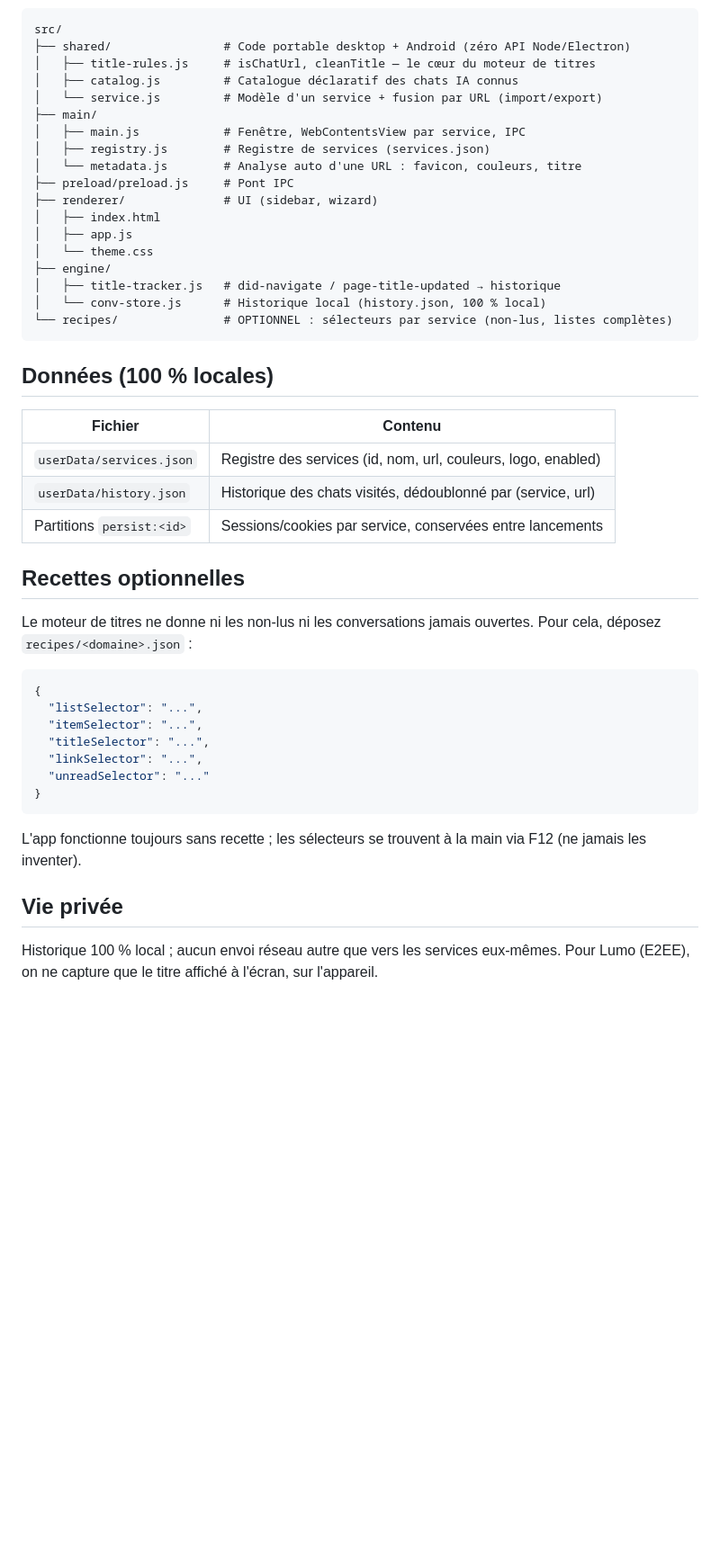
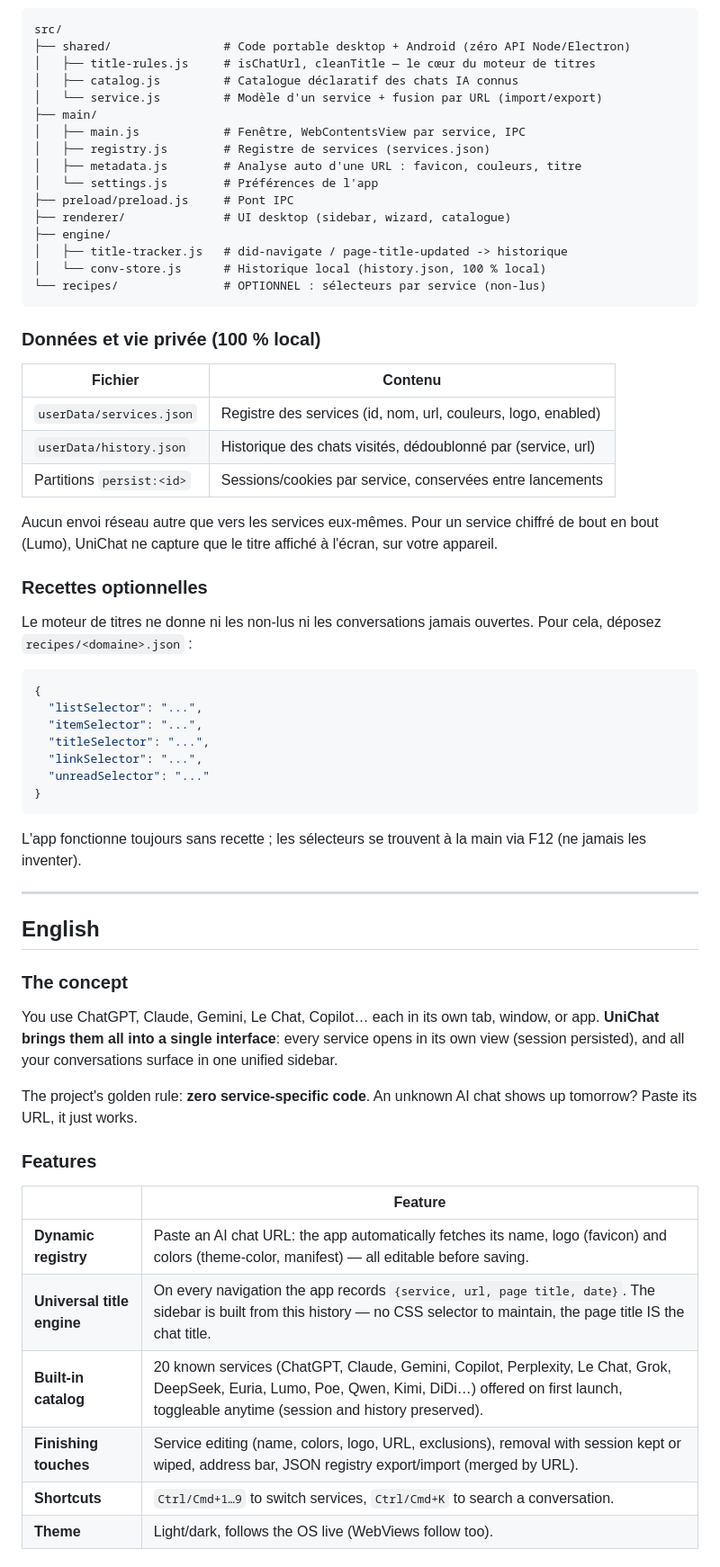
Before and after one commit to Invenify/Unichat, a Markdown page: README.md, the part around one of its changes. Shown at 90% size. Rendered like a GitHub page; blank space fills up the shorter version.

````diff
--- a/README.md
+++ b/README.md
@@ -49,19 +88,17 @@ src/
 ├── main/
 │   ├── main.js            # Fenêtre, WebContentsView par service, IPC
 │   ├── registry.js        # Registre de services (services.json)
-│   └── metadata.js        # Analyse auto d'une URL : favicon, couleurs, titre
+│   ├── metadata.js        # Analyse auto d'une URL : favicon, couleurs, titre
+│   └── settings.js        # Préférences de l'app
 ├── preload/preload.js     # Pont IPC
-├── renderer/              # UI (sidebar, wizard)
-│   ├── index.html
-│   ├── app.js
-│   └── theme.css
+├── renderer/              # UI desktop (sidebar, wizard, catalogue)
 ├── engine/
-│   ├── title-tracker.js   # did-navigate / page-title-updated → historique
+│   ├── title-tracker.js   # did-navigate / page-title-updated -> historique
 │   └── conv-store.js      # Historique local (history.json, 100 % local)
-└── recipes/               # OPTIONNEL : sélecteurs par service (non-lus, listes complètes)
+└── recipes/               # OPTIONNEL : sélecteurs par service (non-lus)
 ```
 
-## Données (100 % locales)
+### Données et vie privée (100 % local)
 
 | Fichier | Contenu |
 |---|---|
@@ -69,9 +106,14 @@ src/
 | `userData/history.json` | Historique des chats visités, dédoublonné par (service, url) |
 | Partitions `persist:<id>` | Sessions/cookies par service, conservées entre lancements |
 
-## Recettes optionnelles
+Aucun envoi réseau autre que vers les services eux-mêmes. Pour un service
+chiffré de bout en bout (Lumo), UniChat ne capture que le titre affiché à
+l'écran, sur votre appareil.
 
-Le moteur de titres ne donne ni les non-lus ni les conversations jamais ouvertes. Pour cela, déposez `recipes/<domaine>.json` :
+### Recettes optionnelles
+
+Le moteur de titres ne donne ni les non-lus ni les conversations jamais
+ouvertes. Pour cela, déposez `recipes/<domaine>.json` :
 
 ```json
 {
@@ -83,8 +125,31 @@ Le moteur de titres ne donne ni les non-lus ni les conversations jamais ouvertes
 }
 ```
 
-L'app fonctionne toujours sans recette ; les sélecteurs se trouvent à la main via F12 (ne jamais les inventer).
+L'app fonctionne toujours sans recette ; les sélecteurs se trouvent à la main
+via F12 (ne jamais les inventer).
 
-## Vie privée
+---
 
-Historique 100 % local ; aucun envoi réseau autre que vers les services eux-mêmes. Pour Lumo (E2EE), on ne capture que le titre affiché à l'écran, sur l'appareil.
+## English
+
+### The concept
+
+You use ChatGPT, Claude, Gemini, Le Chat, Copilot… each in its own tab,
+window, or app. **UniChat brings them all into a single interface**: every
+service opens in its own view (session persisted), and all your conversations
+surface in one unified sidebar.
+
+The project's golden rule: **zero service-specific code**. An unknown AI chat
+shows up tomorrow? Paste its URL, it just works.
+
+### Features
+
+| | Feature |
+|---|---|
+| **Dynamic registry** | Paste an AI chat URL: the app automatically fetches its name, logo (favicon) and colors (theme-color, manifest) — all editable before saving. |
+| **Universal title engine** | On every navigation the app records `{service, url, page title, date}`. The sidebar is built from this history — no CSS selector to maintain, the page title IS the chat title. |
+| **Built-in catalog** | 20 known services (ChatGPT, Claude, Gemini, Copilot, Perplexity, Le Chat, Grok, DeepSeek, Euria, Lumo, Poe, Qwen, Kimi, DiDi…) offered on first launch, toggleable anytime (session and history preserved). |
+| **Finishing touches** | Service editing (name, colors, logo, URL, exclusions), removal with session kept or wiped, address bar, JSON registry export/import (merged by URL). |
+| **Shortcuts** | `Ctrl/Cmd+1…9` to switch services, `Ctrl/Cmd+K` to search a conversation. |
+| **Theme** | Light/dark, follows the OS live (WebViews follow too). |
+
````
Also changed, not shown: other parts of README.md (+147 -23 lines).
